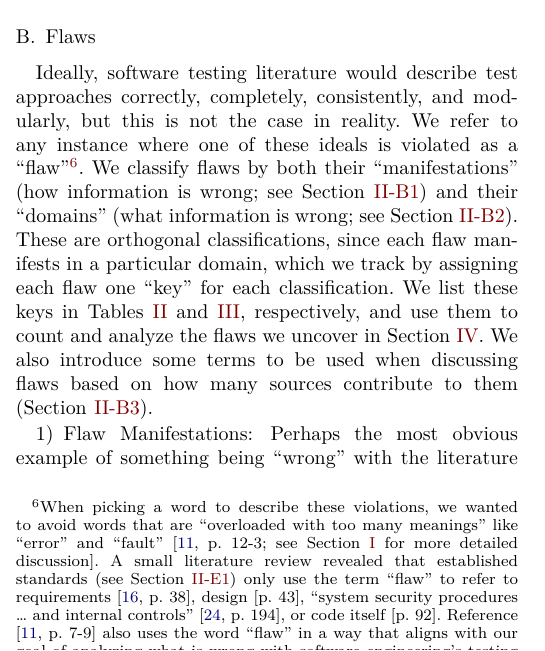
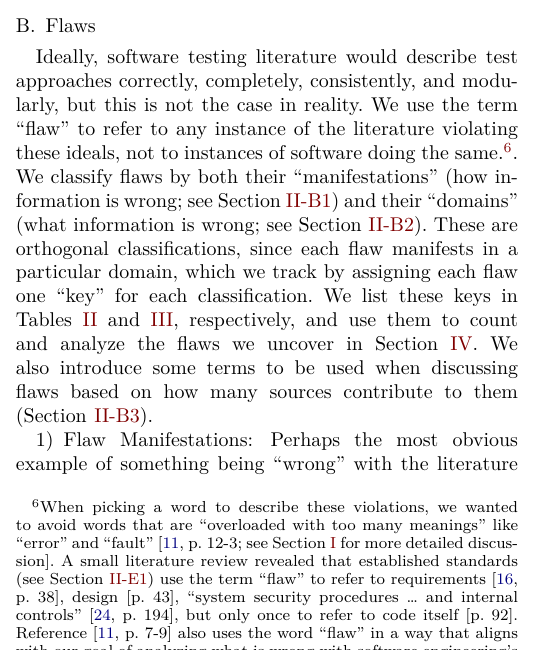
Before and after one commit to samm82/TestingTesting, a LaTeX paper (paper.tex, which reads chapters/02_terminology.tex): part of one column of page 4 of 19, cut so that both start at the same text. The pictures show the PDF file paper.pdf that the author committed with the source.

Commit message:
Clarify definition of 'flaw' in terminology; #206

```diff
--- a/chapters/02_terminology.tex
+++ b/chapters/02_terminology.tex
@@ -438,16 +438,18 @@ hierarchies \ifnotpaper (\citealp[Fig.~F.1]{IEEE2021};
 % what we mean by the term.
 Ideally, software testing literature would describe test approaches correctly,
 completely, consistently, and modularly, but this is not the case in reality.
-We refer to any instance where one of these ideals is violated as a ``flaw''%
+We use the term ``flaw'' to refer to any instance of the literature violating
+these ideals, \emph{not} to instances of \emph{software} doing the same.%
 \footnote{When picking a word to describe these violations, we wanted to avoid
     words that are ``overloaded with too many meanings'' like
     ``error'' and ``fault'' \citep[p.~12\=/3; see \Cref{error-fault-failure}
         for more detailed discussion]{SWEBOK2024}. A small literature review
-    revealed that established standards (see \Cref{stds}) only use the term
+    revealed that established standards (see \Cref{stds}) use the term
     ``flaw'' to refer to requirements \citep[p.~38]{IEEE2022}, design
-    \citetext{p.~43}, ``system security procedures \dots{} and internal controls''
-    % under the term ``vulnerability''
-    \citep[p.~194]{IEEE2012}, or code itself \citetext{p.~92}. \refHelper
+    \citetext{p.~43}, ``system security procedures \dots{} and internal
+    controls'' % under the term ``vulnerability''
+    \citep[p.~194]{IEEE2012}, but only once to refer to code itself
+    \citetext{p.~92}. \refHelper
     \citet[p.~7\=/9]{SWEBOK2024} also uses the word ``flaw'' in a way that
     aligns with our goal of analyzing what is wrong with software
     engineering's testing literature.}\todo{Present tense in footnote?}.
```
Also changed, not shown: paper.pdf, thesis.pdf.
